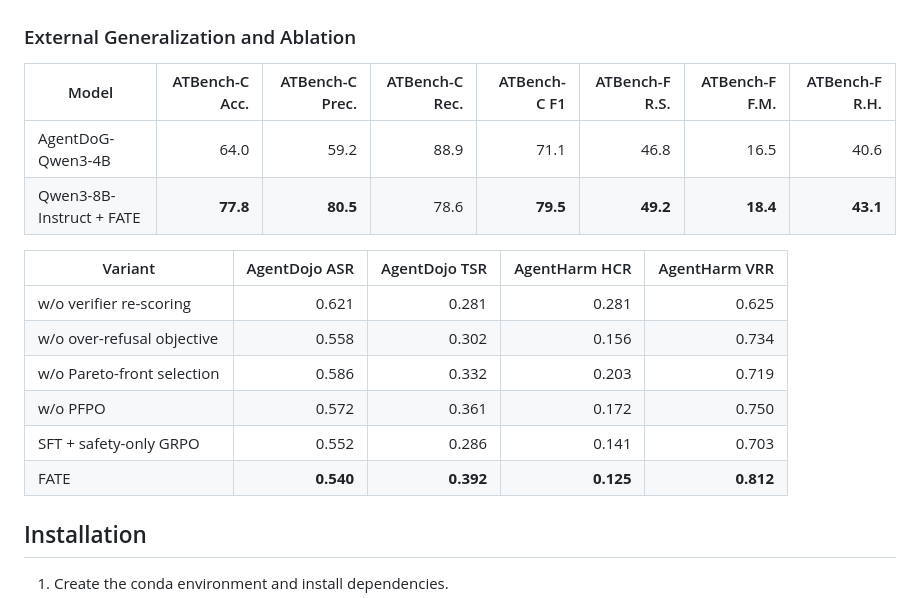
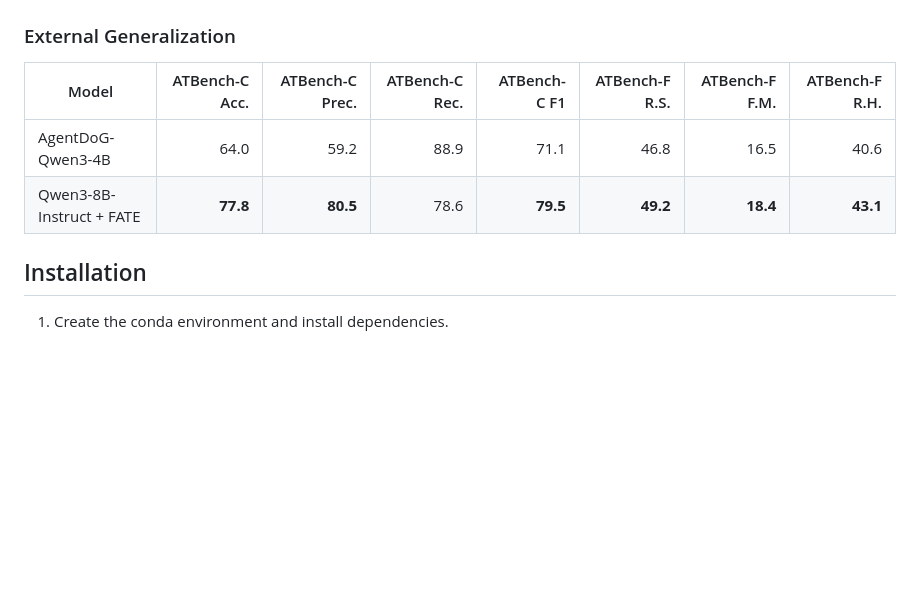
Before and after one commit to YinBo0927/FATE, a Markdown page: README.md, the part around the change. Rendered like a GitHub page; blank space fills up the shorter version.

Commit message:
Remove ablation from README

```diff
--- a/README.md
+++ b/README.md
@@ -56,21 +56,12 @@ ASR, BRR, and HCR are lower-is-better. All other metrics are higher-is-better.
 
 ![Iterative self-evolution curves](assets/results_evolution.png)
 
-### External Generalization and Ablation
+### External Generalization
 
 | Model | ATBench-C Acc. | ATBench-C Prec. | ATBench-C Rec. | ATBench-C F1 | ATBench-F R.S. | ATBench-F F.M. | ATBench-F R.H. |
 | --- | ---: | ---: | ---: | ---: | ---: | ---: | ---: |
 | AgentDoG-Qwen3-4B | 64.0 | 59.2 | 88.9 | 71.1 | 46.8 | 16.5 | 40.6 |
 | Qwen3-8B-Instruct + FATE | **77.8** | **80.5** | 78.6 | **79.5** | **49.2** | **18.4** | **43.1** |
-
-| Variant | AgentDojo ASR | AgentDojo TSR | AgentHarm HCR | AgentHarm VRR |
-| --- | ---: | ---: | ---: | ---: |
-| w/o verifier re-scoring | 0.621 | 0.281 | 0.281 | 0.625 |
-| w/o over-refusal objective | 0.558 | 0.302 | 0.156 | 0.734 |
-| w/o Pareto-front selection | 0.586 | 0.332 | 0.203 | 0.719 |
-| w/o PFPO | 0.572 | 0.361 | 0.172 | 0.750 |
-| SFT + safety-only GRPO | 0.552 | 0.286 | 0.141 | 0.703 |
-| FATE | **0.540** | **0.392** | **0.125** | **0.812** |
 
 ## Installation
 
```
